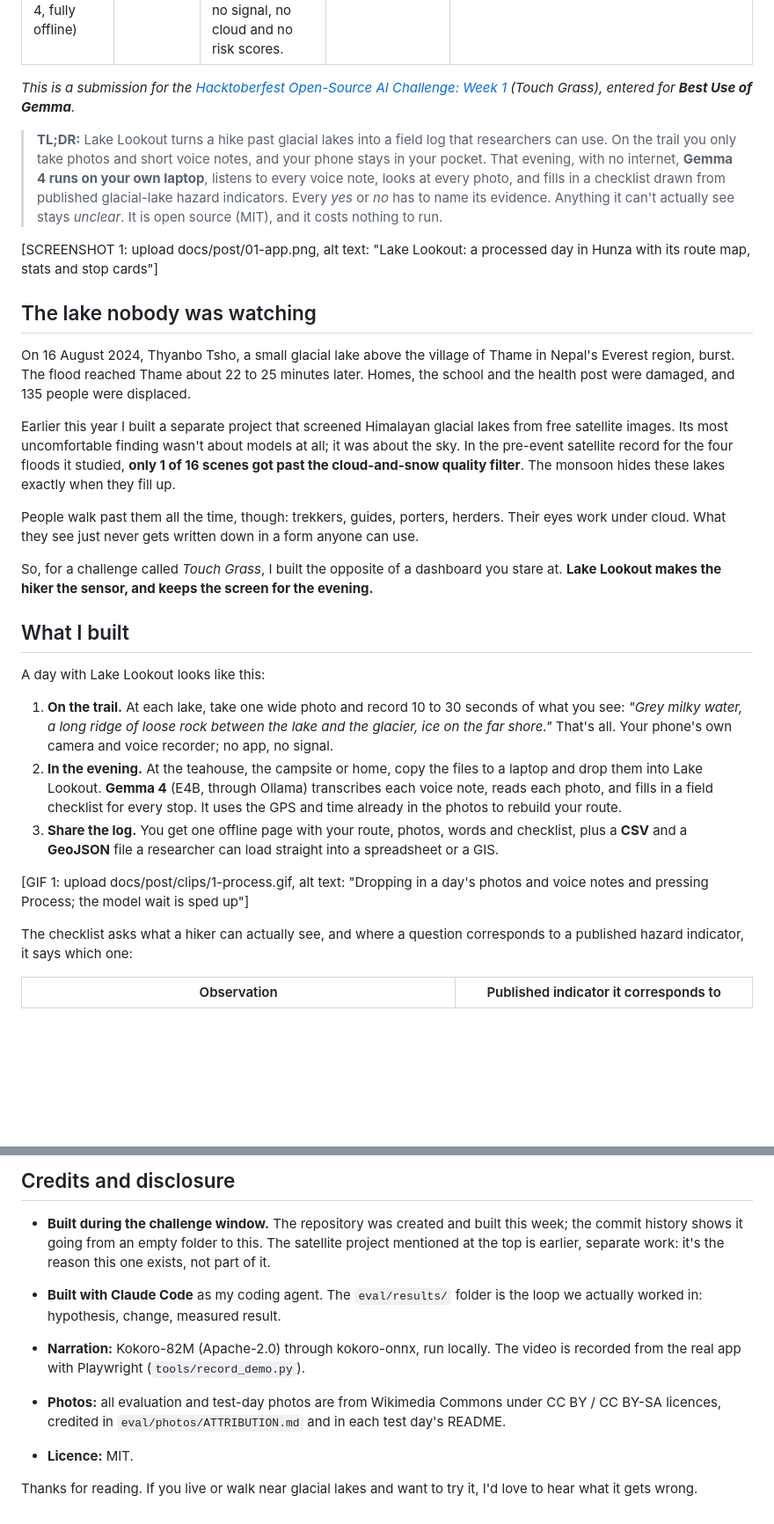
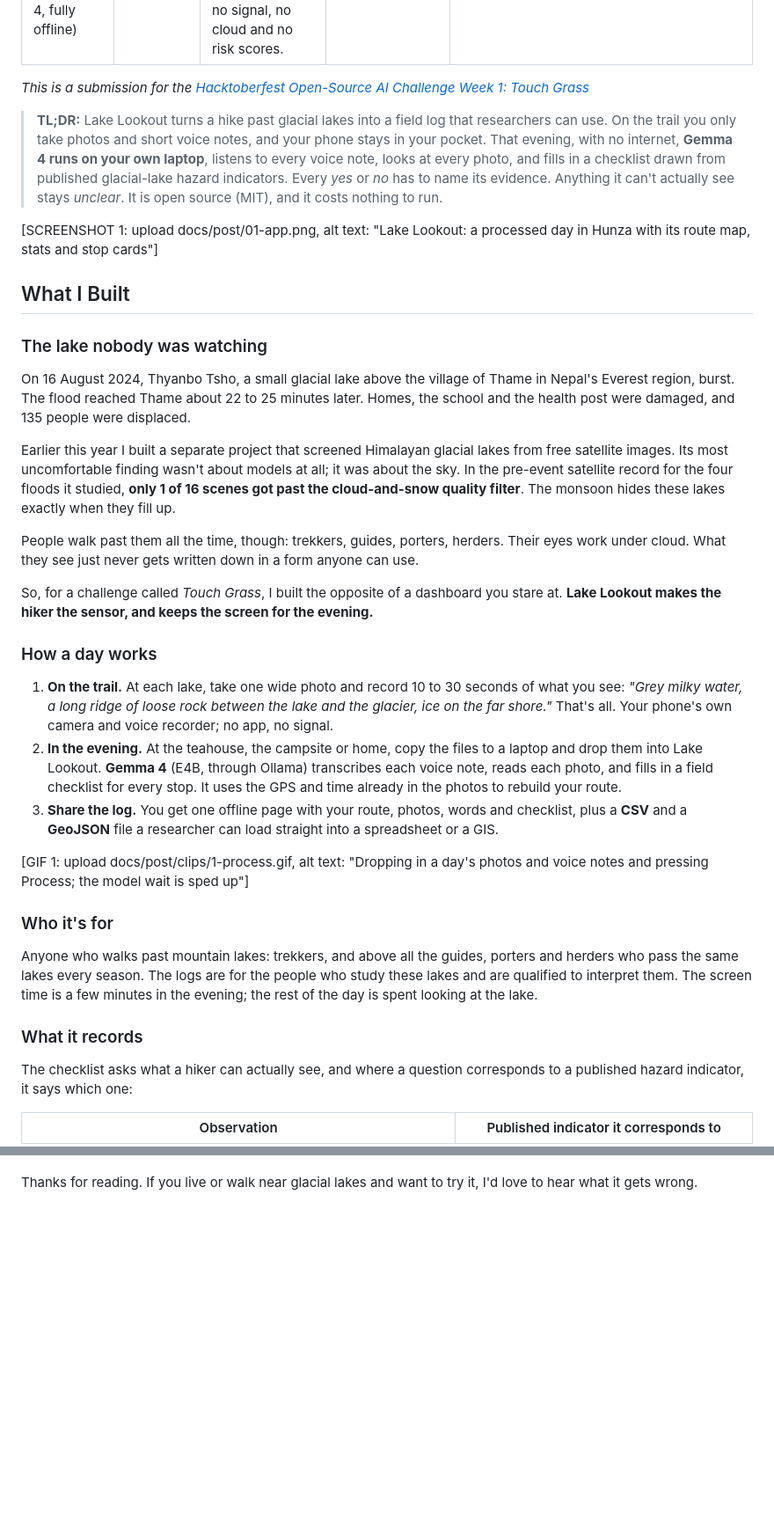
Before and after one commit to hassan-2050/lake-lookout, a Markdown page: docs/post/lake-lookout-dev-post.md, 2 parts joined by grey strips. Shown at 88% size. Drawn GitHub-style; blank space fills up the shorter version.

```diff
--- a/docs/post/lake-lookout-dev-post.md
+++ b/docs/post/lake-lookout-dev-post.md
@@ -6,7 +6,7 @@ tags: devchallenge, hf26challenge, gemma, opensource
 cover_image: https://raw.githubusercontent.com/hassan-2050/lake-lookout/main/docs/post/cover.png
 ---
 
-*This is a submission for the [Hacktoberfest Open-Source AI Challenge: Week 1](https://dev.to/challenges/hacktoberfest-week1-2026-10-05) (Touch Grass), entered for **Best Use of Gemma**.*
+*This is a submission for the [Hacktoberfest Open-Source AI Challenge Week 1: Touch Grass](https://dev.to/challenges/hacktoberfest-week1-2026-10-05)*
 
 > **TL;DR:** Lake Lookout turns a hike past glacial lakes into a field log that
 > researchers can use. On the trail you only take photos and short voice notes,
@@ -18,7 +18,9 @@ cover_image: https://raw.githubusercontent.com/hassan-2050/lake-lookout/main/doc
 
 [SCREENSHOT 1: upload docs/post/01-app.png, alt text: "Lake Lookout: a processed day in Hunza with its route map, stats and stop cards"]
 
-## The lake nobody was watching
+## What I Built
+
+### The lake nobody was watching
 
 On 16 August 2024, Thyanbo Tsho, a small glacial lake above the village of
 Thame in Nepal's Everest region, burst. The flood reached Thame about 22 to 25
@@ -39,9 +41,7 @@ So, for a challenge called *Touch Grass*, I built the opposite of a dashboard
 you stare at. **Lake Lookout makes the hiker the sensor, and keeps the screen
 for the evening.**
 
-## What I built
-
-A day with Lake Lookout looks like this:
+### How a day works
 
 1. **On the trail.** At each lake, take one wide photo and record 10 to 30
    seconds of what you see: *"Grey milky water, a long ridge of loose rock
@@ -57,6 +57,16 @@ A day with Lake Lookout looks like this:
    straight into a spreadsheet or a GIS.
 
 [GIF 1: upload docs/post/clips/1-process.gif, alt text: "Dropping in a day's photos and voice notes and pressing Process; the model wait is sped up"]
+
+### Who it's for
+
+Anyone who walks past mountain lakes: trekkers, and above all the guides,
+porters and herders who pass the same lakes every season. The logs are for the
+people who study these lakes and are qualified to interpret them. The screen
+time is a few minutes in the evening; the rest of the day is spent looking at
+the lake.
+
+### What it records
 
 The checklist asks what a hiker can actually see, and where a question
 corresponds to a published hazard indicator, it says which one:
@@ -346,18 +394,2 @@ python -m lookout ui        # then open the test-hunza day and press Process
-## Credits and disclosure
-
-- **Built during the challenge window.** The repository was created and built
-  this week; the commit history shows it going from an empty folder to this.
-  The satellite project mentioned at the top is earlier, separate work: it's
-  the reason this one exists, not part of it.
-- **Built with Claude Code** as my coding agent. The `eval/results/` folder is
-  the loop we actually worked in: hypothesis, change, measured result.
-
-- **Narration:** Kokoro-82M (Apache-2.0) through kokoro-onnx, run locally. The
-  video is recorded from the real app with Playwright (`tools/record_demo.py`).
-- **Photos:** all evaluation and test-day photos are from Wikimedia Commons
-  under CC BY / CC BY-SA licences, credited in `eval/photos/ATTRIBUTION.md` and
-  in each test day's README.
-- **Licence:** MIT.
-
 Thanks for reading. If you live or walk near glacial lakes and want to try it,
 I'd love to hear what it gets wrong.
```
Also changed, not shown: other parts of docs/post/lake-lookout-dev-post.md (+134 -96 lines), docs/post/FILL-IN.md (+16 -10 lines).
